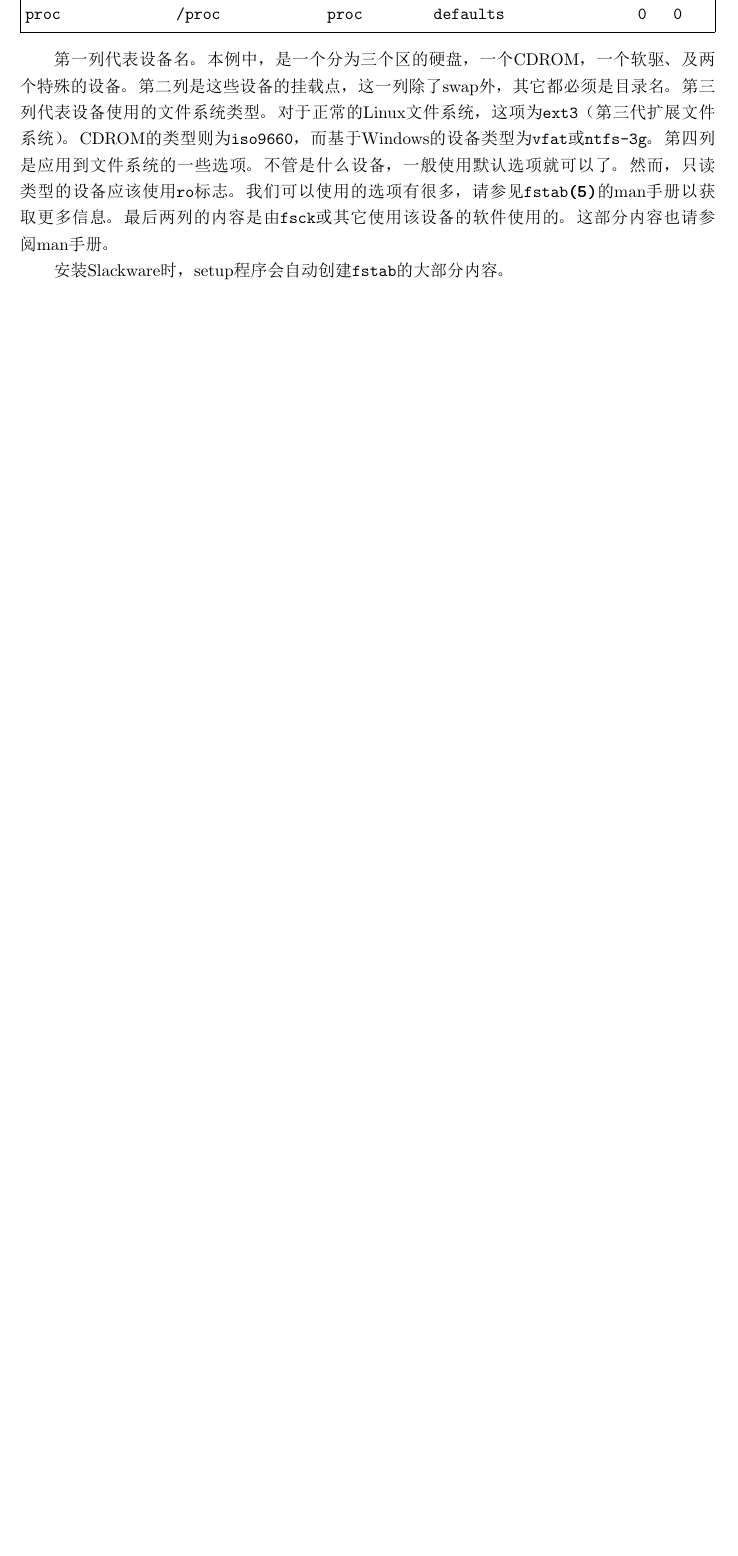
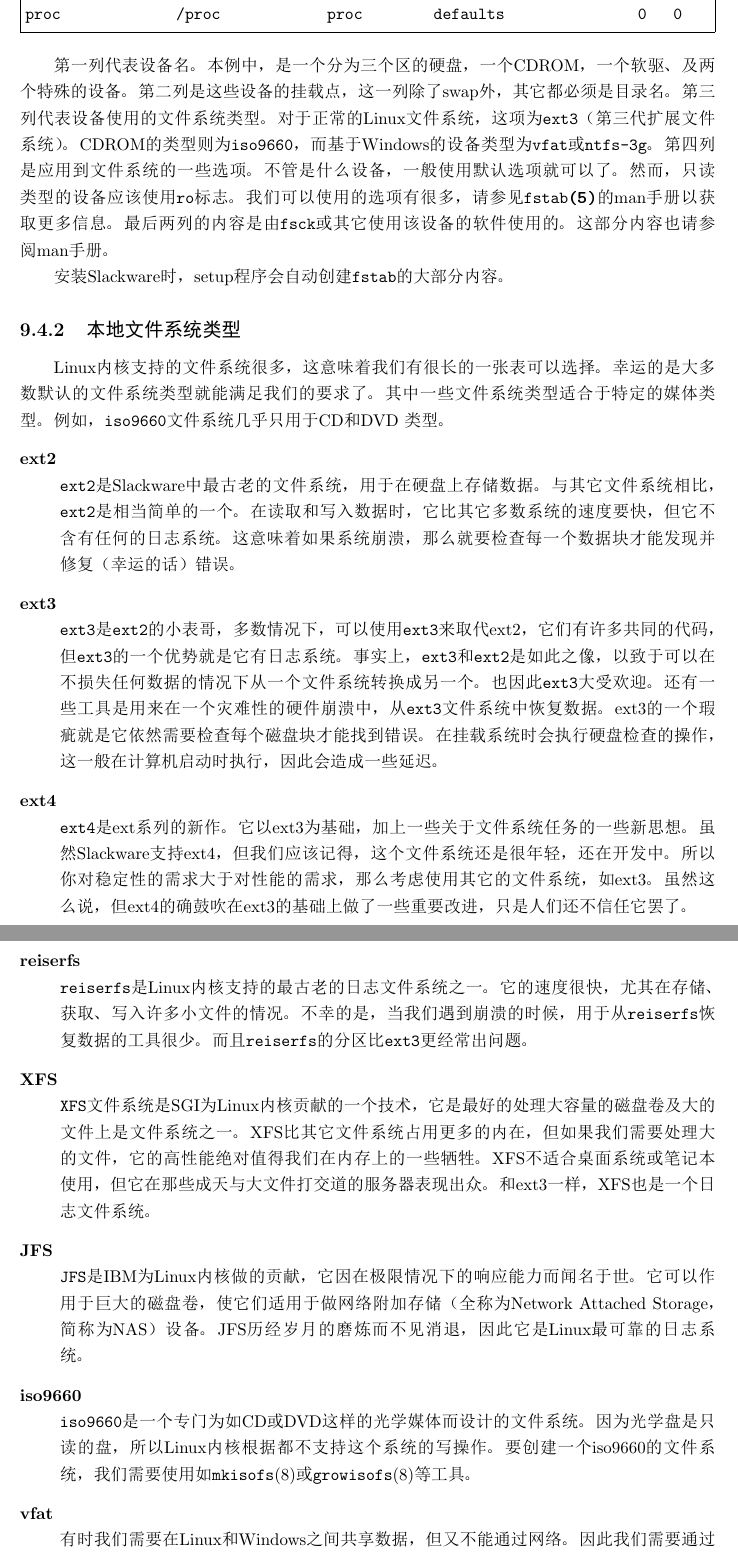
Before and after one commit to lotabout/SlackGuide-cn, a LaTeX book (SlackGuide.tex, which reads body/filesystemStructure.tex): part of page 99 of 173 before the commit and two parts of pages 99 and 100 of 174 after it, the two joined at a grey line, cut so that both start at the same text, the shorter picture padded with empty space. The pictures show the PDF file SlackGuide.pdf that the author committed with the source.

Commit message:
add Local Filesystem Type to chapter filesystem Structure.

```diff
--- a/body/filesystemStructure.tex
+++ b/body/filesystemStructure.tex
@@ -273,3 +273,54 @@ proc             /proc            proc        defaults               0   0
 
 安装Slackware时，setup程序会自动创建\texttt{fstab}的大部分内容。
 
+\subsection{本地文件系统类型}
+\label{sec:filesystemStructure:mouting:filesystemTypes}
+Linux内核支持的文件系统很多，这意味着我们有很长的一张表可以选择。幸运
+的是大多数默认的文件系统类型就能满足我们的要求了。其中一些文件系统类型
+适合于特定的媒体类型。例如，\texttt{iso9660}文件系统几乎只用于CD和DVD
+类型。
+\begin{description}
+\item[ext2] \hfill \\
+  \texttt{ext2}是Slackware中最古老的文件系统，用于在硬盘上存储数据。与其它文件
+  系统相比，\texttt{ext2}是相当简单的一个。在读取和写入数据时，它比其
+  它多数系统的速度要快，但它不含有任何的日志系统。这意味着如果系统崩溃，
+  那么就要检查每一个数据块才能发现并修复（幸运的话）错误。
+\item[ext3] \hfill \\
+  \texttt{ext3}是\texttt{ext2}的小表哥，多数情况下，可以使用
+  \texttt{ext3}来取代ext2，它们有许多共同的代码，但\texttt{ext3}的一个
+  优势就是它有日志系统。事实上，\texttt{ext3}和\texttt{ext2}是如此之像，
+  以致于可以在不损失任何数据的情况下从一个文件系统转换成另一个。也因此
+  \texttt{ext3}大受欢迎。还有一些工具是用来在一个灾难性的硬件崩溃中，
+  从\texttt{ext3}文件系统中恢复数据。ext3的一个瑕疵就是它依然需要检查
+  每个磁盘块才能找到错误。在挂载系统时会执行硬盘检查的操作，这一般在计
+  算机启动时执行，因此会造成一些延迟。
+\item[ext4] \hfill \\
+  \texttt{ext4}是ext系列的新作。它以ext3为基础，加上一些关于文件系统任
+  务的一些新思想。虽然Slackware支持ext4，但我们应该记得，这个文件系统还
+  是很年轻，还在开发中。所以你对稳定性的需求大于对性能的需求，那么考虑
+  使用其它的文件系统，如ext3。虽然这么说，但ext4的确鼓吹在ext3的基础上
+  做了一些重要改进，只是人们还不信任它罢了。
+\item[reiserfs] \hfill \\
+  \texttt{reiserfs}是Linux内核支持的最古老的日志文件系统之一。它的速度
+  很快，尤其在存储、获取、写入许多小文件的情况。不幸的是，当我们遇到崩
+  溃的时候，用于从\texttt{reiserfs}恢复数据的工具很少。而
+  且\texttt{reiserfs}的分区比\texttt{ext3}更经常出问题。
+\item[XFS] \hfill \\
+  \texttt{XFS}文件系统是SGI为Linux内核贡献的一个技术，它是最好的处理大
+  容量的磁盘卷及大的文件上是文件系统之一。XFS比其它文件系统占用更多的
+  内在，但如果我们需要处理大的文件，它的高性能绝对值得我们在内存上的一
+  些牺牲。XFS不适合桌面系统或笔记本使用，但它在那些成天与大文件打交道
+  的服务器表现出众。和ext3一样，XFS也是一个日志文件系统。
+\item[JFS] \hfill \\
+  \texttt{JFS}是IBM为Linux内核做的贡献，它因在极限情况下的响应能力而闻
+  名于世。它可以作用于巨大的磁盘卷，使它们适用于做网络附加存储（全称为
+  Network Attached Storage，简称为NAS）设备。JFS历经岁月的磨炼而不见消
+  退，因此它是Linux最可靠的日志系统。
+
+\item[iso9660] \hfill \\
+  \texttt{iso9660}是一个专门为如CD或DVD这样的光学媒体而设计的文件系统。
+  因为光学盘是只读的盘，所以Linux内核根据都不支持这个系统的写操作。要
+  创建一个iso9660的文件系统，我们需要使用如\texttt{mkisofs}(8)或
+  \texttt{growisofs}(8)等工具。
+\item[vfat] \hfill \\
+  有时我们需要在Linux和Windows之间共享数据，但又不能通过网络。因此我们
@@ -276,3 +339,5 @@ proc             /proc            proc        defaults               0   0
+\end{description}
+
 \subsection{mount和umount}
 \label{sec:filesystemStructure:mouting:mountAndUmount}
 将一个新的设备附加到文件系统的过程是很容易的，我们只要使用
```
Also changed, not shown: SlackGuide.pdf, body/filesystemStructure.tex (12 more changed lines).
